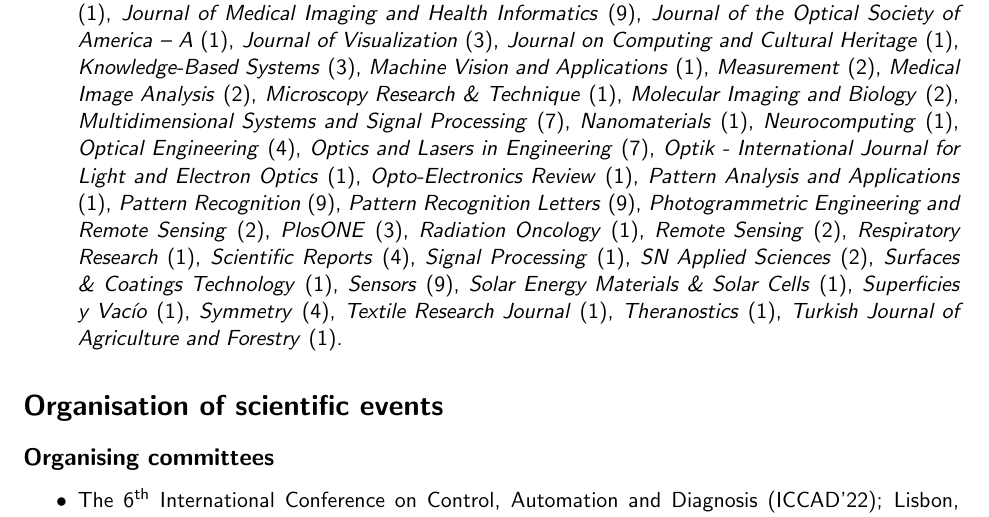
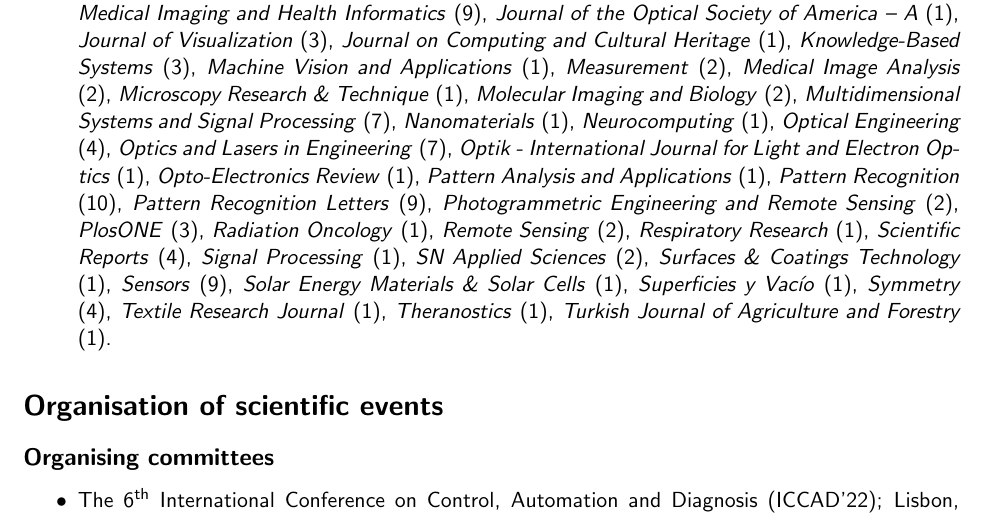
Before and after one commit to bianconif/cv_eng, a LaTeX CV (cv_eng.tex): part of page 9 of 20, cut so that both start at the same text. Compiled offline with pdfLaTeX.

Commit message:
Reviewer for updated

```diff
--- a/cv_eng.tex
+++ b/cv_eng.tex
@@ -450,7 +450,7 @@ for the Evaluation of Universities and Research Institutes, Italy. Amount: € 3
     \emph{Optik - International Journal for Light and Electron Optics} (1),
     \emph{Opto-Electronics Review} (1),
     \emph{Pattern Analysis and Applications} (1),
-    \emph{Pattern Recognition} (9),
+    \emph{Pattern Recognition} (10),
     \emph{Pattern Recognition Letters} (9),
     \emph{Photogrammetric Engineering and Remote Sensing} (2),
     \emph{PlosONE} (3),
```
Also changed, not shown: cv_eng.pdf, cv_eng.tex (2 more changed lines).
